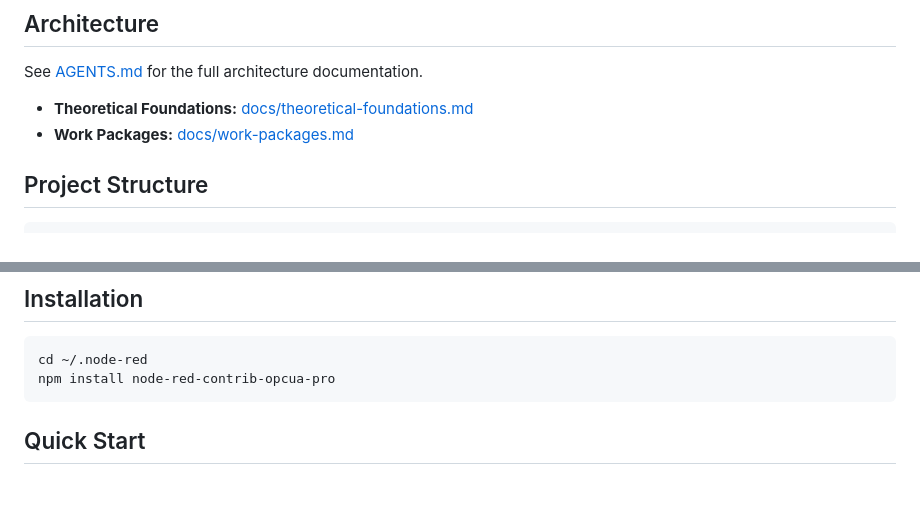
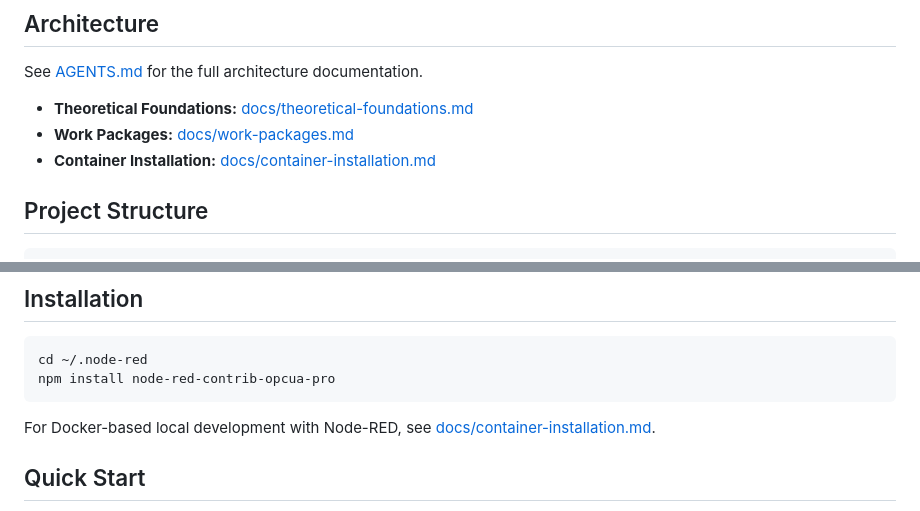
Before and after one commit to nrok-hpotsirhc/node-red-contrib-opcua-pro, a Markdown page: README.md, 2 parts joined by grey strips. Rendered like a GitHub page; blank space fills up the shorter version.

Commit message:
feat: add container installation documentation for Docker-based Node-RED setup

````diff
--- a/README.md
+++ b/README.md
@@ -39,6 +39,7 @@ See [AGENTS.md](AGENTS.md) for the full architecture documentation.
 
 - **Theoretical Foundations:** [docs/theoretical-foundations.md](docs/theoretical-foundations.md)
 - **Work Packages:** [docs/work-packages.md](docs/work-packages.md)
+- **Container Installation:** [docs/container-installation.md](docs/container-installation.md)
 
 ## Project Structure
 
@@ -83,6 +84,8 @@ cd ~/.node-red
 npm install node-red-contrib-opcua-pro
 ```
 
+For Docker-based local development with Node-RED, see [docs/container-installation.md](docs/container-installation.md).
+
 ## Quick Start
 
 1. Drag an **OPC UA Client Config** node onto the canvas and enter your server endpoint (e.g. `opc.tcp://192.168.1.100:4840`)
````
Also changed, not shown: AGENTS.md (+1 -0 lines), docs/container-installation.md (added, +185 -0 lines).
